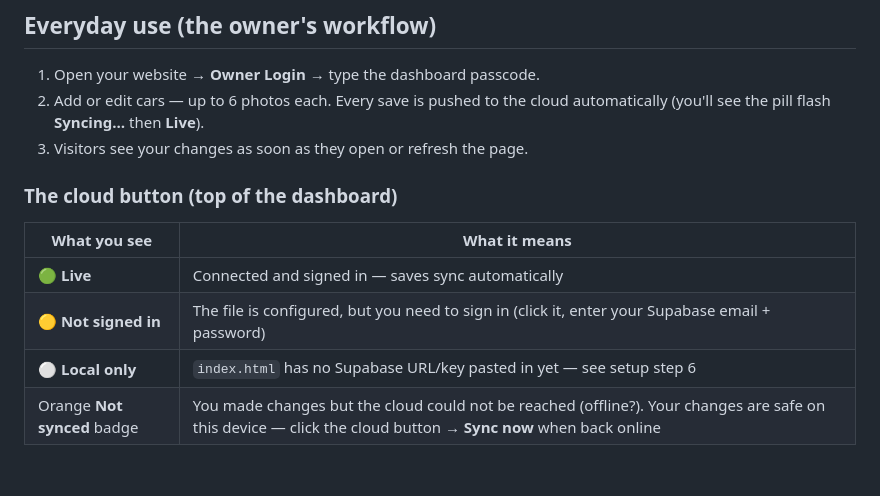
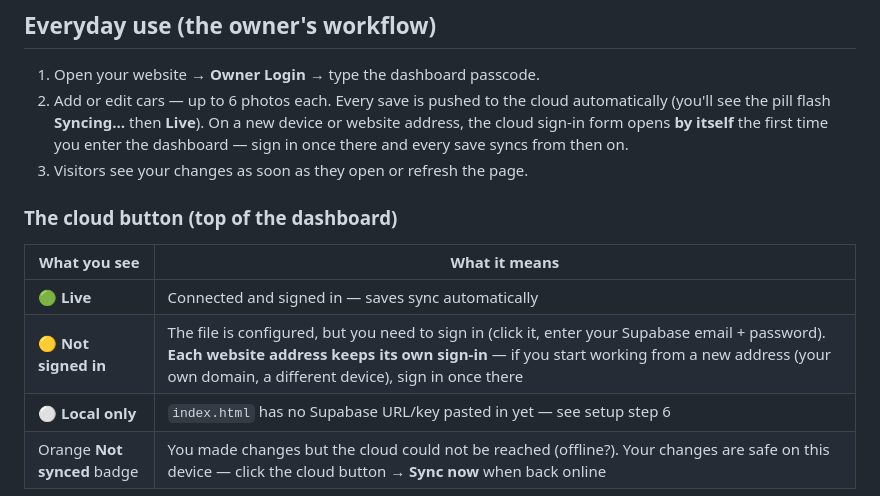
Before and after one commit to sudifenty/cheap-motors9, a Markdown page: README.md, the part around the change. GitHub-like rendering; blank space fills up the shorter version.

Commit message:
README: note the automatic sign-in prompt

```diff
--- a/README.md
+++ b/README.md
@@ -123,6 +123,9 @@ your owner account (step 4) can change the inventory — visitors just read it.
 1. Open your website → **Owner Login** → type the dashboard passcode.
 2. Add or edit cars — up to 6 photos each. Every save is pushed to the
    cloud automatically (you'll see the pill flash **Syncing…** then **Live**).
+   On a new device or website address, the cloud sign-in form opens **by
+   itself** the first time you enter the dashboard — sign in once there and
+   every save syncs from then on.
 3. Visitors see your changes as soon as they open or refresh the page.
 
 ### The cloud button (top of the dashboard)
@@ -130,7 +133,7 @@ your owner account (step 4) can change the inventory — visitors just read it.
 | What you see | What it means |
 |---|---|
 | 🟢 **Live** | Connected and signed in — saves sync automatically |
-| 🟡 **Not signed in** | The file is configured, but you need to sign in (click it, enter your Supabase email + password) |
+| 🟡 **Not signed in** | The file is configured, but you need to sign in (click it, enter your Supabase email + password). **Each website address keeps its own sign-in** — if you start working from a new address (your own domain, a different device), sign in once there |
 | ⚪ **Local only** | `index.html` has no Supabase URL/key pasted in yet — see setup step 6 |
 | Orange **Not synced** badge | You made changes but the cloud could not be reached (offline?). Your changes are safe on this device — click the cloud button → **Sync now** when back online |
 
```
